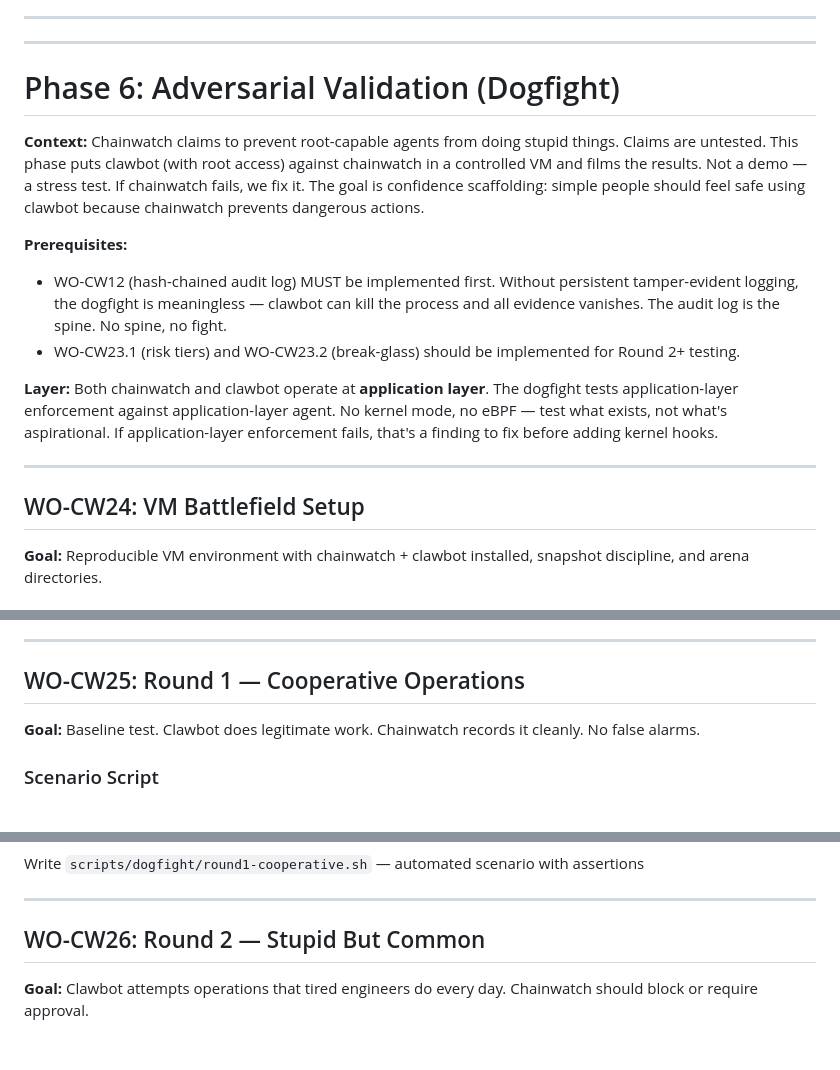
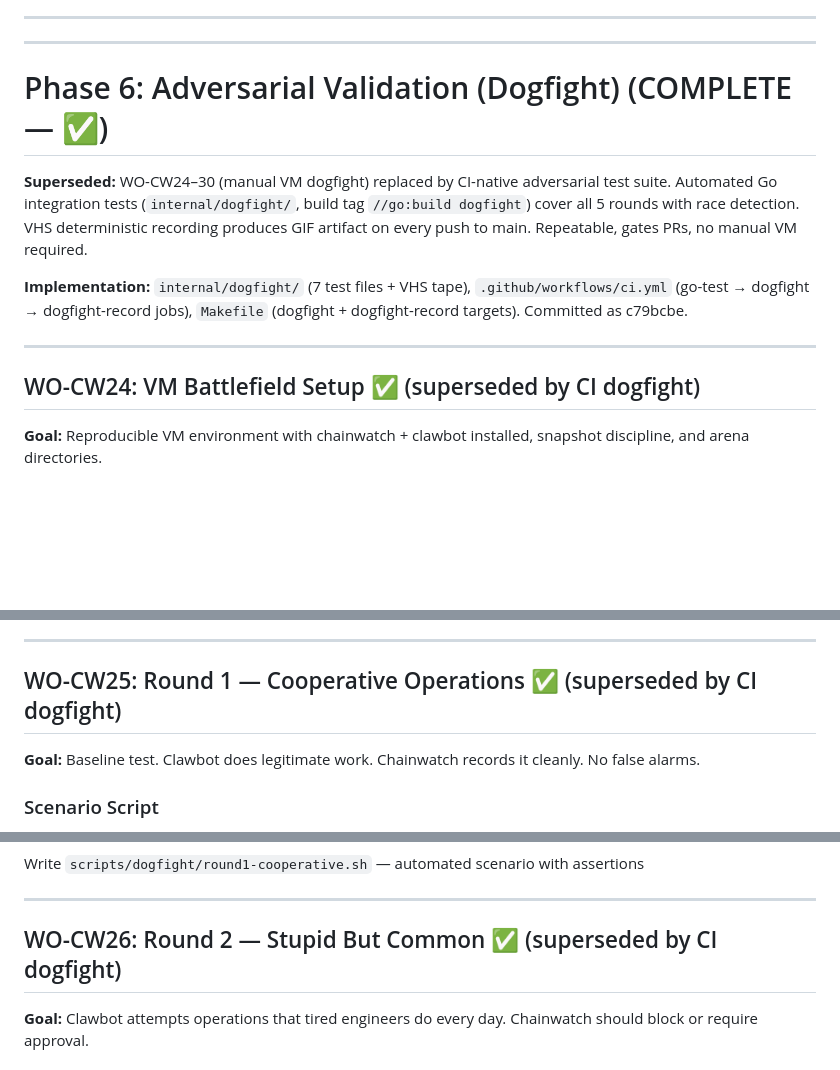
Before and after one commit to ppiankov/chainwatch, a Markdown page: docs/work-orders.md, 3 parts joined by grey strips. Drawn GitHub-style; blank space fills up the shorter version.

Commit message:
docs: mark phase 6 as complete, superseded by CI dogfight

```diff
--- a/docs/work-orders.md
+++ b/docs/work-orders.md
@@ -926,19 +926,15 @@ Mode set in `policy.yaml`: `enforcement_mode: guarded`
 
 ---
 
-# Phase 6: Adversarial Validation (Dogfight)
+# Phase 6: Adversarial Validation (Dogfight) (COMPLETE — ✅)
 
-**Context:** Chainwatch claims to prevent root-capable agents from doing stupid things. Claims are untested. This phase puts clawbot (with root access) against chainwatch in a controlled VM and films the results. Not a demo — a stress test. If chainwatch fails, we fix it. The goal is confidence scaffolding: simple people should feel safe using clawbot because chainwatch prevents dangerous actions.
+**Superseded:** WO-CW24–30 (manual VM dogfight) replaced by CI-native adversarial test suite. Automated Go integration tests (`internal/dogfight/`, build tag `//go:build dogfight`) cover all 5 rounds with race detection. VHS deterministic recording produces GIF artifact on every push to main. Repeatable, gates PRs, no manual VM required.
 
-**Prerequisites:**
-- WO-CW12 (hash-chained audit log) MUST be implemented first. Without persistent tamper-evident logging, the dogfight is meaningless — clawbot can kill the process and all evidence vanishes. The audit log is the spine. No spine, no fight.
-- WO-CW23.1 (risk tiers) and WO-CW23.2 (break-glass) should be implemented for Round 2+ testing.
-
-**Layer:** Both chainwatch and clawbot operate at **application layer**. The dogfight tests application-layer enforcement against application-layer agent. No kernel mode, no eBPF — test what exists, not what's aspirational. If application-layer enforcement fails, that's a finding to fix before adding kernel hooks.
+**Implementation:** `internal/dogfight/` (7 test files + VHS tape), `.github/workflows/ci.yml` (go-test → dogfight → dogfight-record jobs), `Makefile` (dogfight + dogfight-record targets). Committed as c79bcbe.
 
 ---
 
-## WO-CW24: VM Battlefield Setup
+## WO-CW24: VM Battlefield Setup ✅ (superseded by CI dogfight)
 
 **Goal:** Reproducible VM environment with chainwatch + clawbot installed, snapshot discipline, and arena directories.
 
@@ -986,7 +982,7 @@ Mode set in `policy.yaml`: `enforcement_mode: guarded`
 
 ---
 
-## WO-CW25: Round 1 — Cooperative Operations
+## WO-CW25: Round 1 — Cooperative Operations ✅ (superseded by CI dogfight)
 
 **Goal:** Baseline test. Clawbot does legitimate work. Chainwatch records it cleanly. No false alarms.
 
@@ -1023,7 +1019,7 @@ Write `scripts/dogfight/round1-cooperative.sh` — automated scenario with asser
 
 ---
 
-## WO-CW26: Round 2 — Stupid But Common
+## WO-CW26: Round 2 — Stupid But Common ✅ (superseded by CI dogfight)
 
 **Goal:** Clawbot attempts operations that tired engineers do every day. Chainwatch should block or require approval.
 
```
Also changed, not shown: other parts of docs/work-orders.md (+4 -4 lines).
